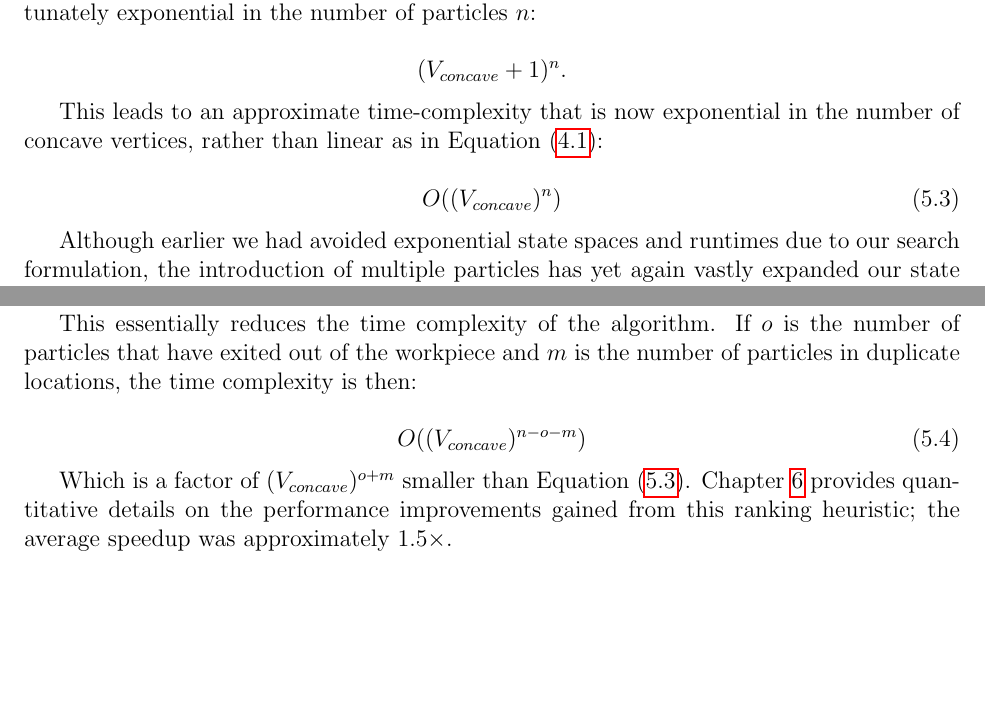
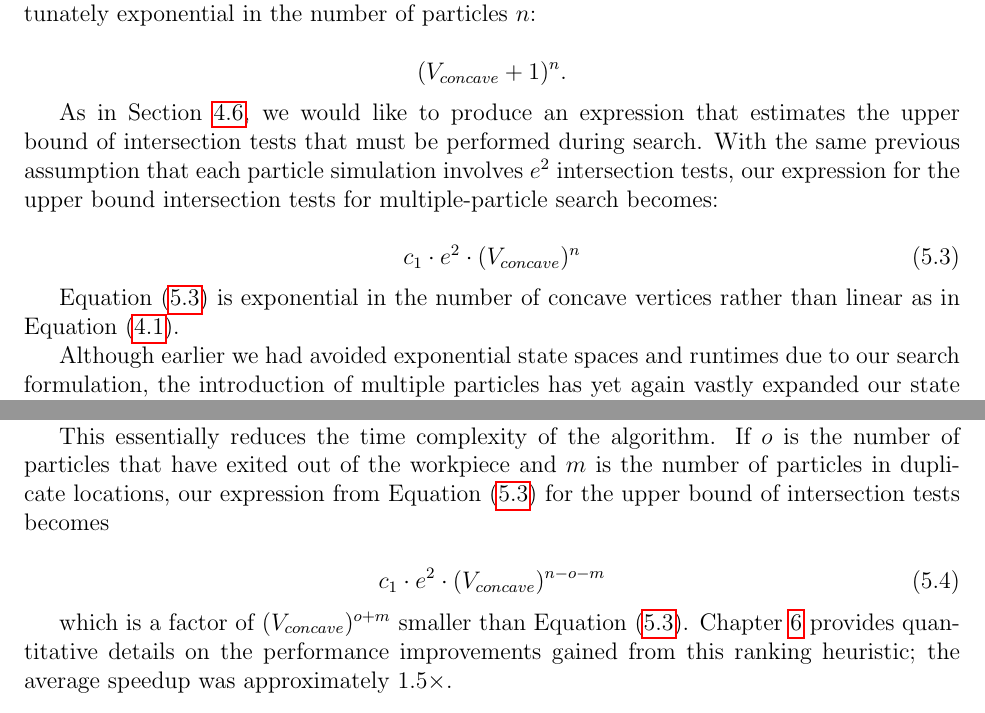
Before and after one commit to pcottle/MastersThesis, a LaTeX thesis (thesis.tex, which reads multipleExtensionChapter.tex): two parts of pages 45 and 47 of 58, joined at a grey line, cut so that both start at the same text, the shorter picture padded with empty space. Compiled offline with pdfLaTeX.

Commit message:
big o done

```diff
--- a/multipleExtensionChapter.tex
+++ b/multipleExtensionChapter.tex
@@ -52,13 +52,15 @@ $$
 (V_{concave} + 1)^n.
 $$
 
-This leads to an approximate time-complexity that is now exponential in the number of concave vertices, rather than linear as in Equation \eqref{eq:bigo}:
+As in Section \ref{timeComplexity}, we would like to produce an expression that estimates the upper bound of intersection tests that must be performed during search. With the same previous assumption that each particle simulation involves $e^2$ intersection tests, our expression for the upper bound intersection tests for multiple-particle search becomes:
 
 \myequation{
-O((V_{concave})^{n})
+  c_1 \cdot e^2 \cdot (V_{concave})^n
 } {
   \label{eq:bigoTotal}
 }
+
+Equation \eqref{eq:bigoTotal} is exponential in the number of concave vertices rather than linear as in Equation \eqref{eq:bigo}.
 
 Although earlier we had avoided exponential state spaces and runtimes due to our search formulation, the introduction of multiple particles has yet again vastly expanded our state space. Our algorithm as presented thus far will still find solutions to these problems; unfortunately, it will take several factors of time longer to obtain solutions.
 
@@ -95,15 +97,15 @@ where $numSame$ is the number of particles in the duplicate locations produced a
 
 With this plan ranking heuristic, our search algorithm prefers states that have a high number of particles out of the workpiece or a high number of particles in duplicate locations. Plans that fit these characteristics have an additional performance benefit; exited particles do not have to be simulated in the transition function, and each concave vertex location only has to be simulated once.
 
-This essentially reduces the time complexity of the algorithm. If $o$ is the number of particles that have exited out of the workpiece and $m$ is the number of particles in duplicate locations, the time complexity is then:
+This essentially reduces the time complexity of the algorithm. If $o$ is the number of particles that have exited out of the workpiece and $m$ is the number of particles in duplicate locations, our expression from Equation \eqref{eq:bigoTotal} for the upper bound of intersection tests becomes
 
 \myequation{
-O((V_{concave})^{n -o -m})
+  c_1 \cdot e^2 \cdot (V_{concave})^{n -o -m}
 } {
   \label{eq:bigoTotalWithHeuristic}
 }
 
-Which is a factor of $(V_{concave})^{o + m}$ smaller than Equation \eqref{eq:bigoTotal}. Chapter \ref{results} provides quantitative details on the performance improvements gained from this ranking heuristic; the average speedup was approximately $1.5 \times$.
+which is a factor of $(V_{concave})^{o + m}$ smaller than Equation \eqref{eq:bigoTotal}. Chapter \ref{results} provides quantitative details on the performance improvements gained from this ranking heuristic; the average speedup was approximately $1.5 \times$.
 
 \subsection{Action Space Reduction Technique}
 
```
Also changed, not shown: AISearchChapter.tex (+3 -3 lines).
